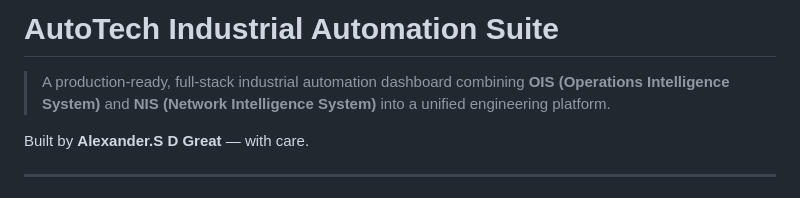
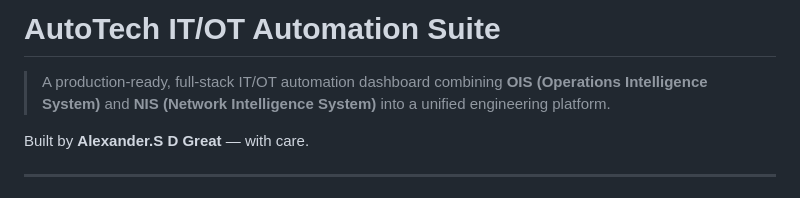
Before and after one commit to NakedEye47/it-ot-autotech, a Markdown page: README.md, the part around the change. Rendered like a GitHub page.

Commit message:
Update project name from 'Industrial' to 'IT/OT'

```diff
--- a/README.md
+++ b/README.md
@@ -1,6 +1,6 @@
-# AutoTech Industrial Automation Suite
+# AutoTech IT/OT Automation Suite
 
-> A production-ready, full-stack industrial automation dashboard combining **OIS (Operations Intelligence System)** and **NIS (Network Intelligence System)** into a unified engineering platform.
+> A production-ready, full-stack IT/OT automation dashboard combining **OIS (Operations Intelligence System)** and **NIS (Network Intelligence System)** into a unified engineering platform.
 
 Built by **Alexander.S D Great** — with care.
 
```
